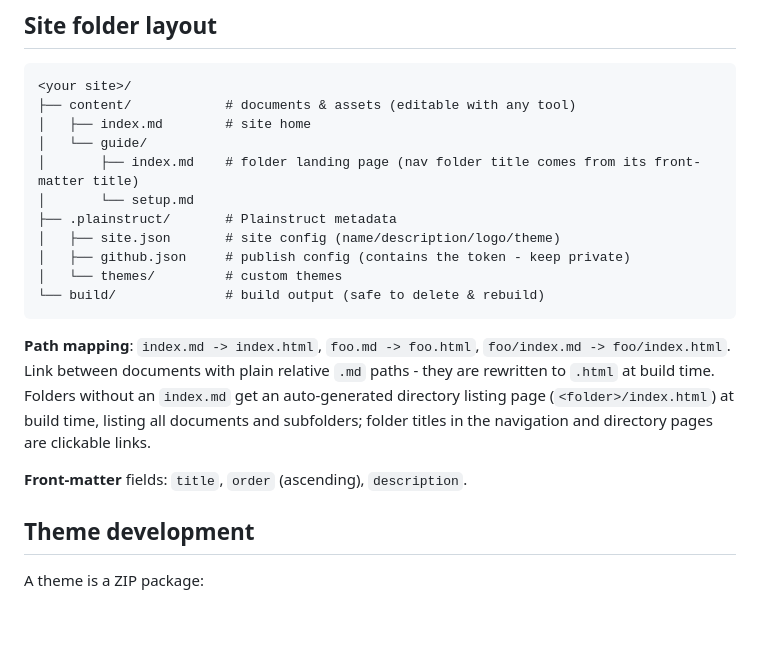
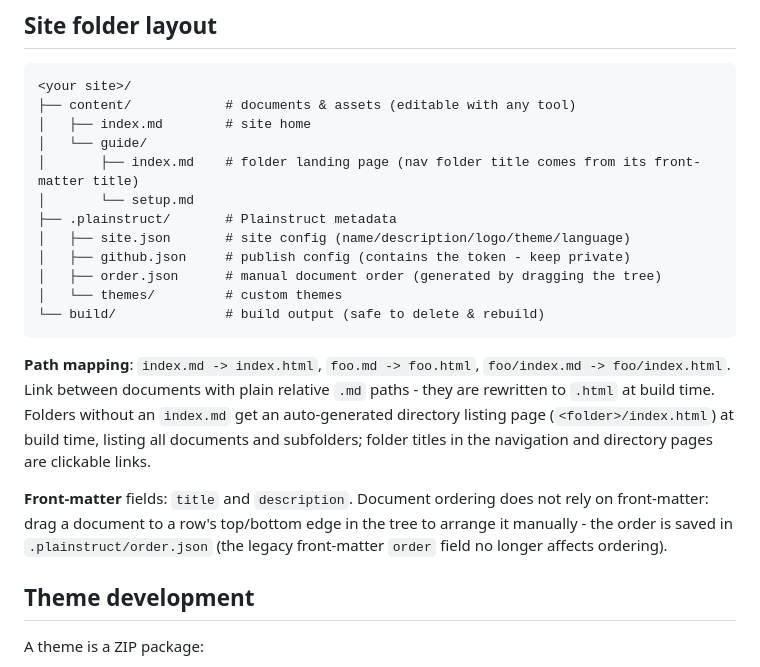
Before and after one commit to MogroWang/Plainstruct, a Markdown page: README.en.md, the part around one of its changes. Drawn GitHub-style; blank space fills up the shorter version.

````diff
--- a/README.en.md
+++ b/README.en.md
@@ -55,15 +59,16 @@ Create one at [GitHub Settings -> Developer settings -> Personal access tokens](
 │       ├── index.md    # folder landing page (nav folder title comes from its front-matter title)
 │       └── setup.md
 ├── .plainstruct/       # Plainstruct metadata
-│   ├── site.json       # site config (name/description/logo/theme)
+│   ├── site.json       # site config (name/description/logo/theme/language)
 │   ├── github.json     # publish config (contains the token - keep private)
+│   ├── order.json      # manual document order (generated by dragging the tree)
 │   └── themes/         # custom themes
 └── build/              # build output (safe to delete & rebuild)
 ```
 
 **Path mapping**: `index.md -> index.html`, `foo.md -> foo.html`, `foo/index.md -> foo/index.html`. Link between documents with plain relative `.md` paths - they are rewritten to `.html` at build time. Folders without an `index.md` get an auto-generated directory listing page (`<folder>/index.html`) at build time, listing all documents and subfolders; folder titles in the navigation and directory pages are clickable links.
 
-**Front-matter** fields: `title`, `order` (ascending), `description`.
+**Front-matter** fields: `title` and `description`. Document ordering does not rely on front-matter: drag a document to a row's top/bottom edge in the tree to arrange it manually - the order is saved in `.plainstruct/order.json` (the legacy front-matter `order` field no longer affects ordering).
 
 ## Theme development
 
````
Also changed, not shown: other parts of README.en.md (+10 -6 lines), README.md (+14 -9 lines).
